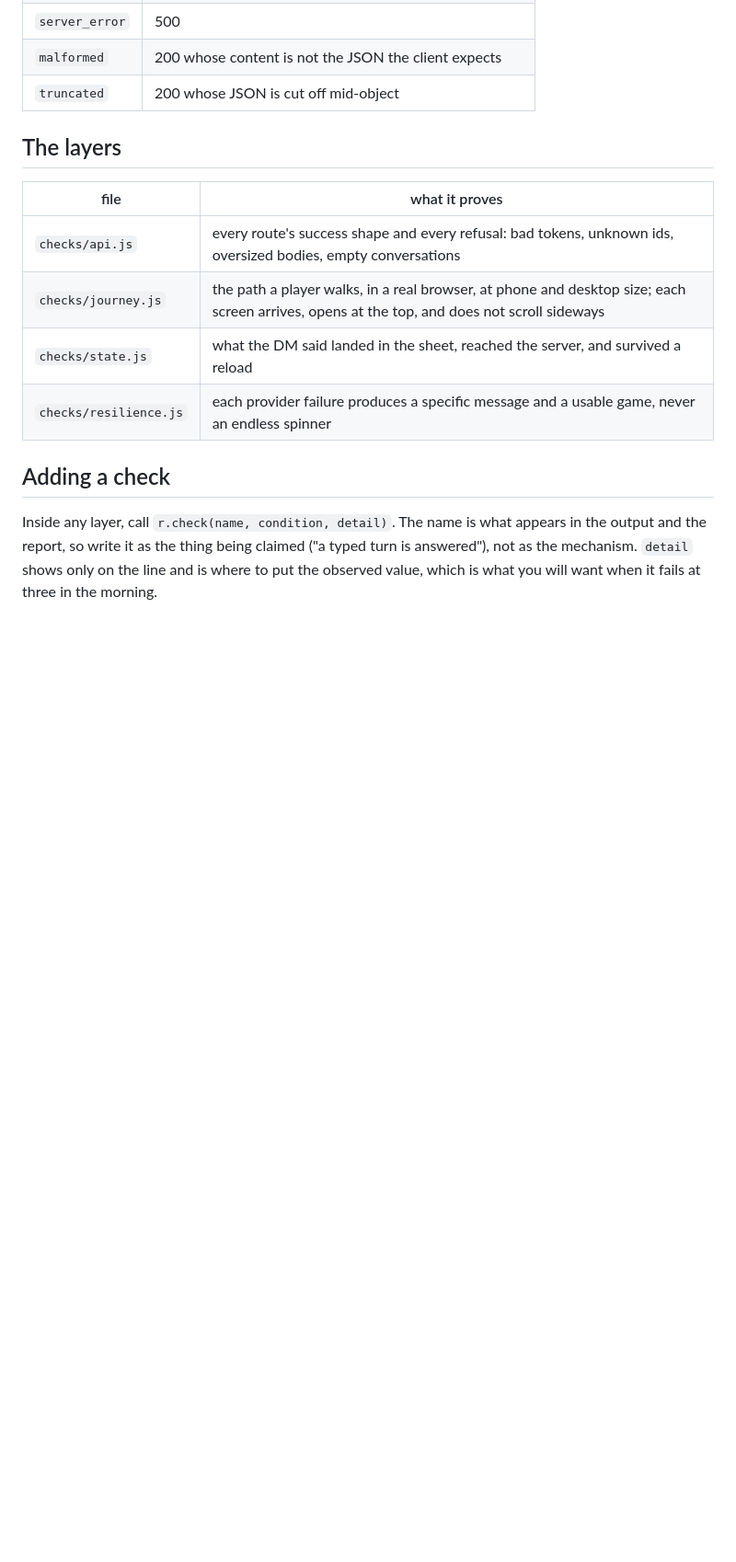
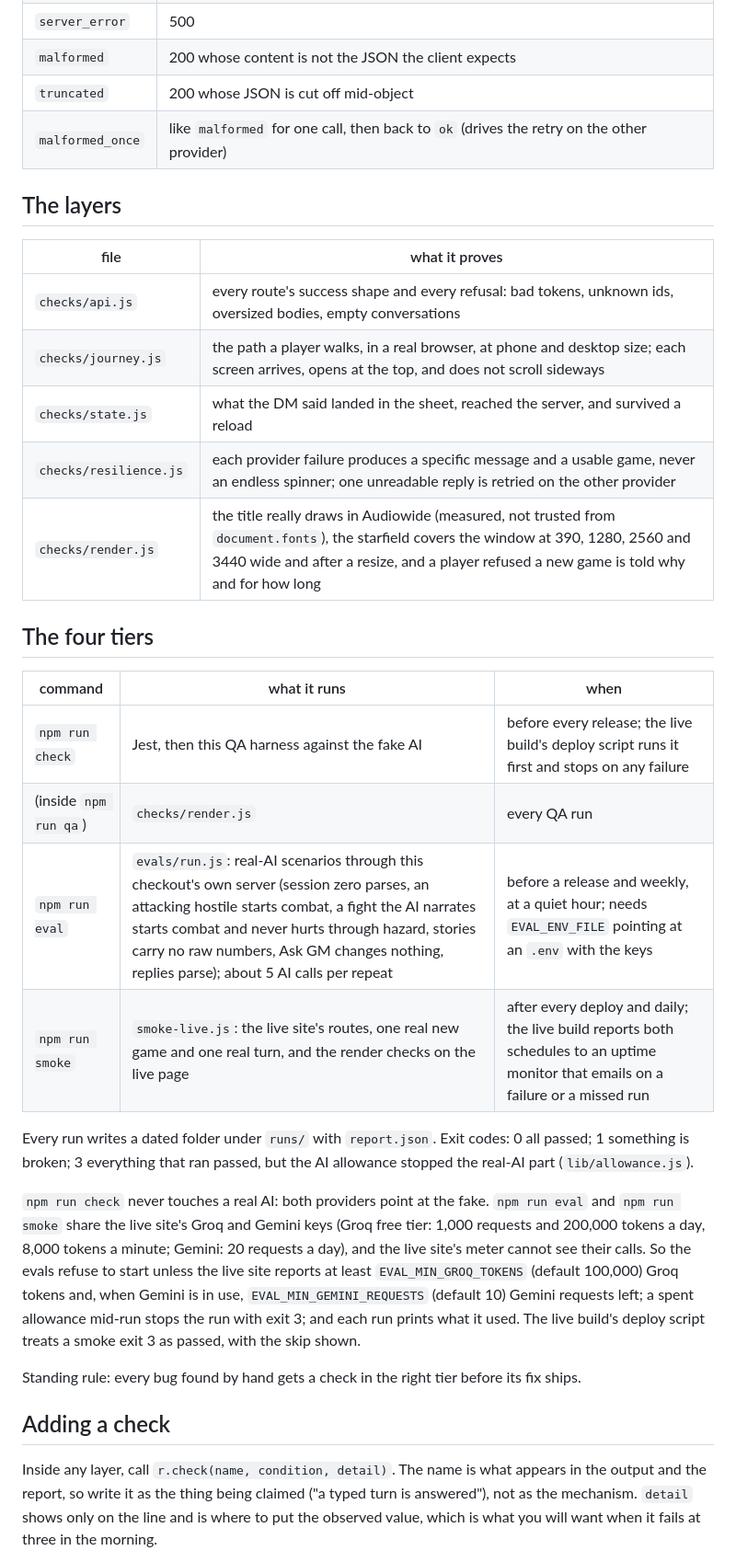
Before and after one commit to kgsubs/astra-rising-public, a Markdown page: qa/README.md, the part around the change. Shown at 92% size. Drawn GitHub-style; blank space fills up the shorter version.

```diff
--- a/qa/README.md
+++ b/qa/README.md
@@ -40,6 +40,7 @@ switches behavior; `POST /__reset` rewinds to the first canned turn.
 | `server_error` | 500 |
 | `malformed` | 200 whose content is not the JSON the client expects |
 | `truncated` | 200 whose JSON is cut off mid-object |
+| `malformed_once` | like `malformed` for one call, then back to `ok` (drives the retry on the other provider) |
 
 ## The layers
 
@@ -48,7 +49,34 @@ switches behavior; `POST /__reset` rewinds to the first canned turn.
 | `checks/api.js` | every route's success shape and every refusal: bad tokens, unknown ids, oversized bodies, empty conversations |
 | `checks/journey.js` | the path a player walks, in a real browser, at phone and desktop size; each screen arrives, opens at the top, and does not scroll sideways |
 | `checks/state.js` | what the DM said landed in the sheet, reached the server, and survived a reload |
-| `checks/resilience.js` | each provider failure produces a specific message and a usable game, never an endless spinner |
+| `checks/resilience.js` | each provider failure produces a specific message and a usable game, never an endless spinner; one unreadable reply is retried on the other provider |
+| `checks/render.js` | the title really draws in Audiowide (measured, not trusted from `document.fonts`), the starfield covers the window at 390, 1280, 2560 and 3440 wide and after a resize, and a player refused a new game is told why and for how long |
+
+## The four tiers
+
+| command | what it runs | when |
+|---|---|---|
+| `npm run check` | Jest, then this QA harness against the fake AI | before every release; the live build's deploy script runs it first and stops on any failure |
+| (inside `npm run qa`) | `checks/render.js` | every QA run |
+| `npm run eval` | `evals/run.js`: real-AI scenarios through this checkout's own server (session zero parses, an attacking hostile starts combat, a fight the AI narrates starts combat and never hurts through hazard, stories carry no raw numbers, Ask GM changes nothing, replies parse); about 5 AI calls per repeat | before a release and weekly, at a quiet hour; needs `EVAL_ENV_FILE` pointing at an `.env` with the keys |
+| `npm run smoke` | `smoke-live.js`: the live site's routes, one real new game and one real turn, and the render checks on the live page | after every deploy and daily; the live build reports both schedules to an uptime monitor that emails on a failure or a missed run |
+
+Every run writes a dated folder under `runs/` with `report.json`. Exit codes:
+0 all passed; 1 something is broken; 3 everything that ran passed, but the AI
+allowance stopped the real-AI part (`lib/allowance.js`).
+
+`npm run check` never touches a real AI: both providers point at the fake.
+`npm run eval` and `npm run smoke` share the live site's Groq and Gemini keys
+(Groq free tier: 1,000 requests and 200,000 tokens a day, 8,000 tokens a
+minute; Gemini: 20 requests a day), and the live site's meter cannot see their
+calls. So the evals refuse to start unless the live site reports at least
+`EVAL_MIN_GROQ_TOKENS` (default 100,000) Groq tokens and, when Gemini is in
+use, `EVAL_MIN_GEMINI_REQUESTS` (default 10) Gemini requests left; a spent
+allowance mid-run stops the run with exit 3; and each run prints what it used.
+The live build's deploy script treats a smoke exit 3 as passed, with the skip shown.
+
+Standing rule: every bug found by hand gets a check in the right tier before
+its fix ships.
 
 ## Adding a check
 
```
Also changed, not shown: README.md (+7 -3 lines), planning/screenshots/campaigns.png, planning/screenshots/characters.png (added), planning/screenshots/in-game.png (added), planning/screenshots/landing.png, 9 other files.
